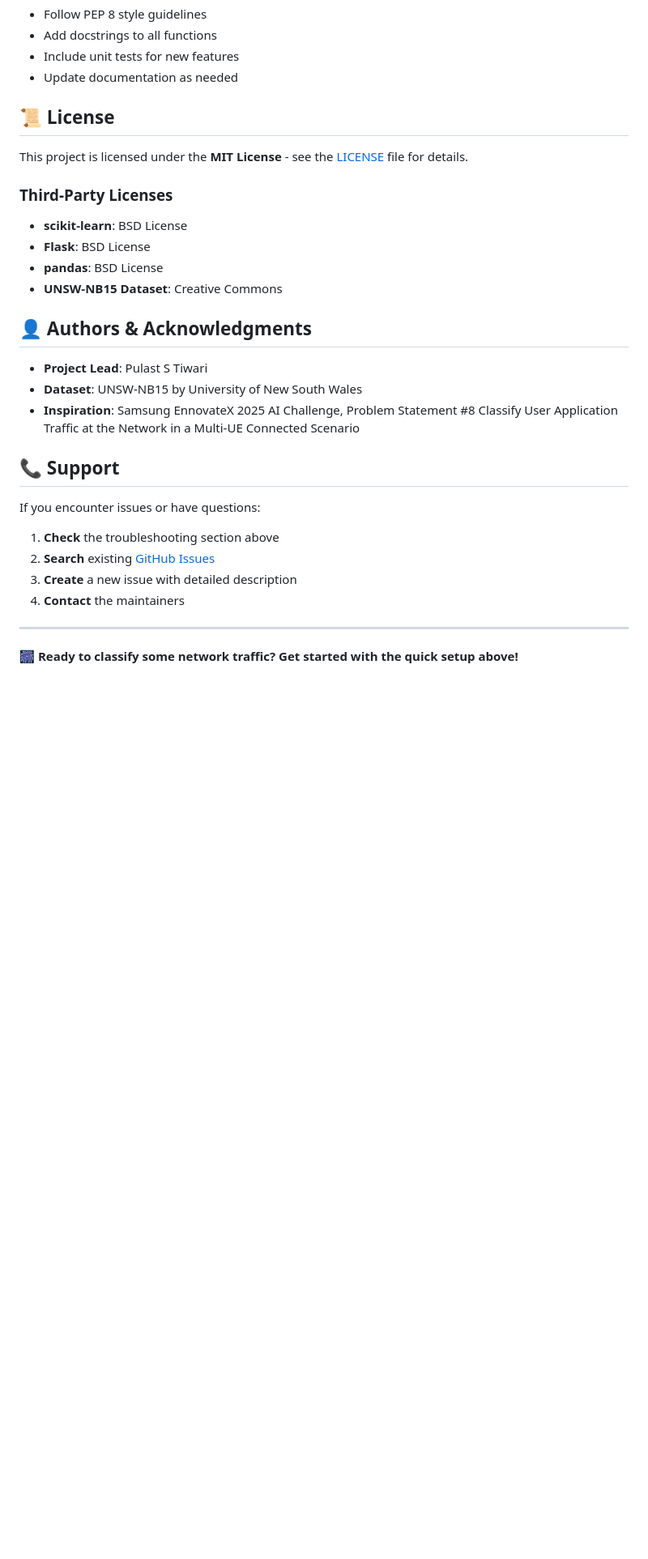
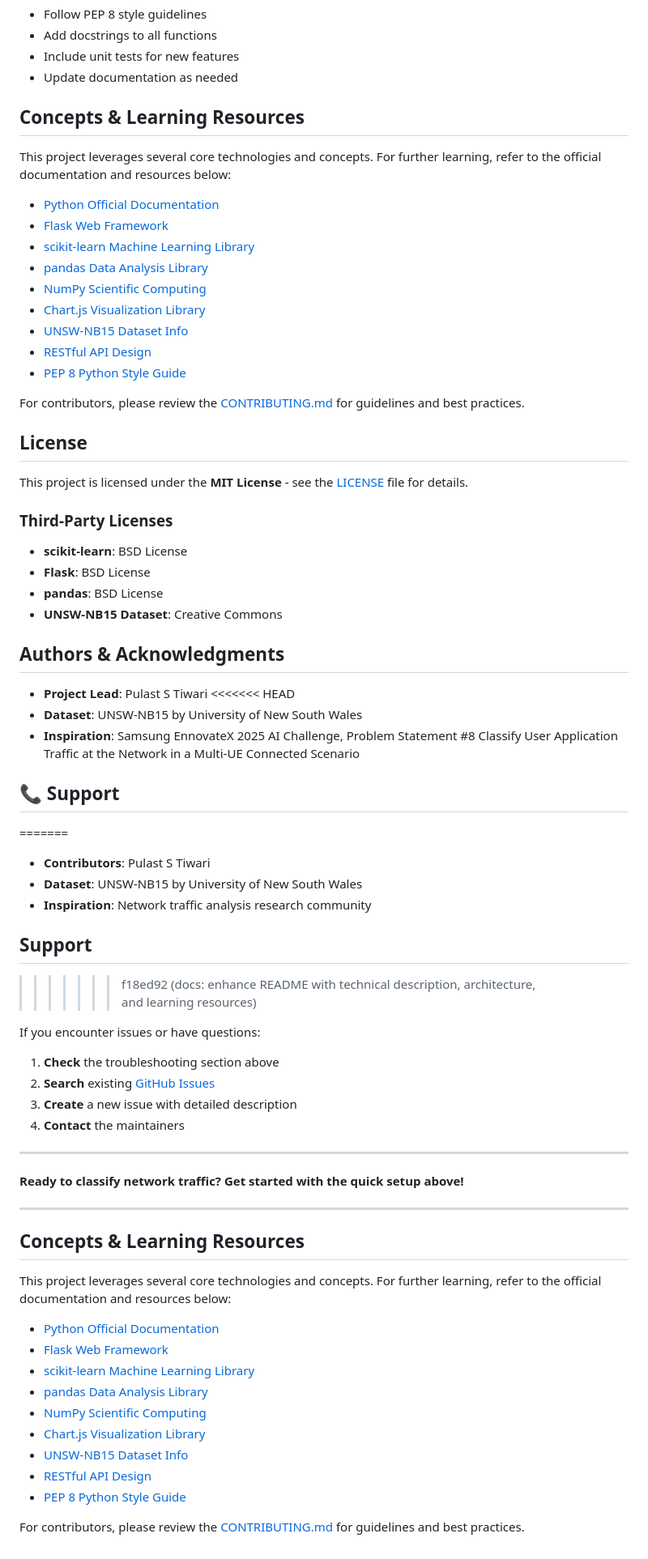
Before and after one commit to PulastTiwari/network-traffic-classifier-multi-ue, a Markdown page: README.md, the part around one of its changes. Shown at 81% size. Rendered like a GitHub page; blank space fills up the shorter version.

```diff
--- a/README.md
+++ b/README.md
@@ -268,23 +291,48 @@ We welcome contributions! Please follow these steps:
 - Include unit tests for new features
 - Update documentation as needed
 
-## 📜 License
+## Concepts & Learning Resources
+
+This project leverages several core technologies and concepts. For further learning, refer to the official documentation and resources below:
+
+- [Python Official Documentation](https://docs.python.org/3/)
+- [Flask Web Framework](https://flask.palletsprojects.com/)
+- [scikit-learn Machine Learning Library](https://scikit-learn.org/stable/)
+- [pandas Data Analysis Library](https://pandas.pydata.org/)
+- [NumPy Scientific Computing](https://numpy.org/doc/)
+- [Chart.js Visualization Library](https://www.chartjs.org/docs/latest/)
+- [UNSW-NB15 Dataset Info](https://research.unsw.edu.au/projects/unsw-nb15-dataset)
+- [RESTful API Design](https://restfulapi.net/)
+- [PEP 8 Python Style Guide](https://peps.python.org/pep-0008/)
+
+For contributors, please review the [CONTRIBUTING.md](CONTRIBUTING.md) for guidelines and best practices.
+
+## License
 
 This project is licensed under the **MIT License** - see the [LICENSE](LICENSE) file for details.
 
 ### Third-Party Licenses
+
 - **scikit-learn**: BSD License
 - **Flask**: BSD License
 - **pandas**: BSD License
 - **UNSW-NB15 Dataset**: Creative Commons
 
-## 👤 Authors & Acknowledgments
+## Authors & Acknowledgments
 
 - **Project Lead**: Pulast S Tiwari
+<<<<<<< HEAD
 - **Dataset**: UNSW-NB15 by University of New South Wales
 - **Inspiration**: Samsung EnnovateX 2025 AI Challenge, Problem Statement #8
 Classify User Application Traffic at the Network in a Multi-UE Connected Scenario
 ## 📞 Support
+=======
+- **Contributors**: Pulast S Tiwari
+- **Dataset**: UNSW-NB15 by University of New South Wales
+- **Inspiration**: Network traffic analysis research community
+
+## Support
+>>>>>>> f18ed92 (docs: enhance README with technical description, architecture, and learning resources)
 
 If you encounter issues or have questions:
 
@@ -295,4 +343,22 @@ If you encounter issues or have questions:
 
 ---
 
-**🎆 Ready to classify some network traffic? Get started with the quick setup above!**
+**Ready to classify network traffic? Get started with the quick setup above!**
+
+---
+
+## Concepts & Learning Resources
+
+This project leverages several core technologies and concepts. For further learning, refer to the official documentation and resources below:
+
+- [Python Official Documentation](https://docs.python.org/3/)
+- [Flask Web Framework](https://flask.palletsprojects.com/)
+- [scikit-learn Machine Learning Library](https://scikit-learn.org/stable/)
+- [pandas Data Analysis Library](https://pandas.pydata.org/)
+- [NumPy Scientific Computing](https://numpy.org/doc/)
+- [Chart.js Visualization Library](https://www.chartjs.org/docs/latest/)
+- [UNSW-NB15 Dataset Info](https://research.unsw.edu.au/projects/unsw-nb15-dataset)
+- [RESTful API Design](https://restfulapi.net/)
+- [PEP 8 Python Style Guide](https://peps.python.org/pep-0008/)
+
+For contributors, please review the [CONTRIBUTING.md](CONTRIBUTING.md) for guidelines and best practices.
```
Also changed, not shown: other parts of README.md (+74 -51 lines).
